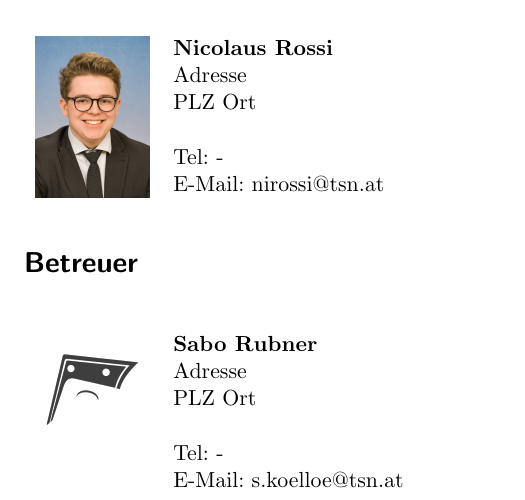
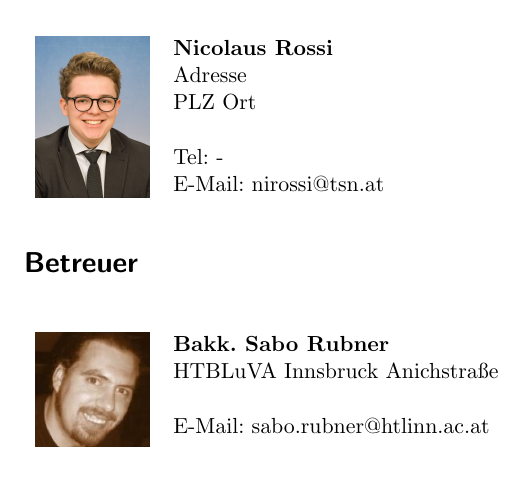
Before and after one commit to htl-anichstrasse/sokka, a LaTeX thesis (docs/main.tex, which reads docs/parts/0-meta/2-project-team.tex): part of page 3 of 154, cut so that both start at the same text. Compiled offline with pdfLaTeX.

Commit message:
docs: add rubner image

```diff
--- a/docs/parts/0-meta/2-project-team.tex
+++ b/docs/parts/0-meta/2-project-team.tex
@@ -30,17 +30,15 @@
 
 \section*{Betreuer}
 
-\begin{tabular}[t]{p{2cm} p{5cm}}
+\begin{tabular}[t]{p{2cm} p{7cm}}
     \vspace{0pt}
-    \includegraphics[width=2cm]{../images/sadsokka.png}
+    \includegraphics[width=2cm]{../images/sabo.jpg}
     &
     \vspace{0pt}
-    \textbf{Sabo Rubner}
-    \newline Adresse
-    \newline PLZ Ort
+    \textbf{Bakk. Sabo Rubner}
+    \newline HTBLuVA Innsbruck Anichstraße
     \newline
-    \newline Tel: -
-    \newline E-Mail: s.koelloe@tsn.at
+    \newline E-Mail: sabo.rubner@htlinn.ac.at
     \\
 \end{tabular}
 
```
Also changed, not shown: docs/images/sabo.jpg (added).
